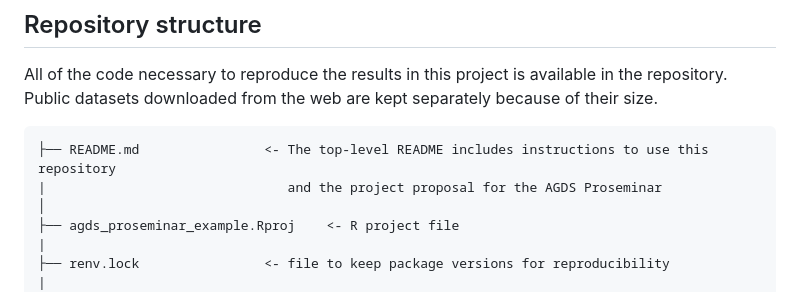
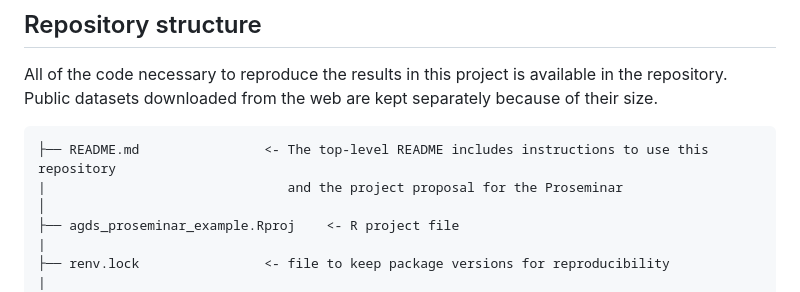
Before and after one commit to pepaaran/agds_proseminar_example, a Markdown page: README.md, the part around the change. Drawn GitHub-style.

Commit message:
consistency names

````diff
--- a/README.md
+++ b/README.md
@@ -13,7 +13,7 @@ All of the code necessary to reproduce the results in this project is available
 
 ```
 ├── README.md                <- The top-level README includes instructions to use this repository
-|                               and the project proposal for the AGDS Proseminar
+|                               and the project proposal for the Proseminar
 │
 ├── agds_proseminar_example.Rproj    <- R project file
 |
````
